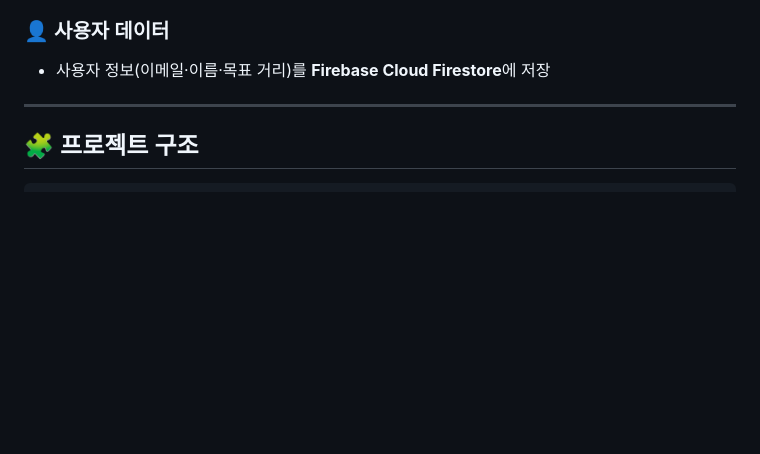
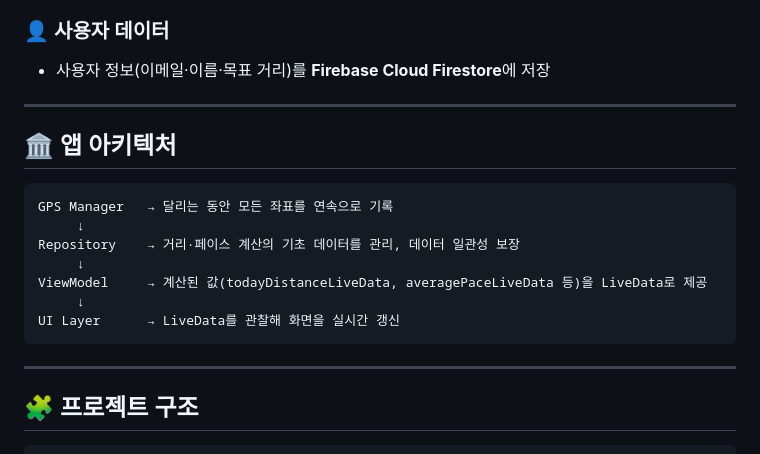
Before and after one commit to seokhyu-n/RunBuddy, a Markdown page: README.md, the part around one of its changes. Rendered like a GitHub page; blank space fills up the shorter version.

````diff
--- a/README.md
+++ b/README.md
@@ -134,6 +165,20 @@ AI 코스 추천 기능은 앱에서 OpenAI API를 직접 호출하지 않고, *
 
 ---
 
+## 🏛 앱 아키텍처
+
+```
+GPS Manager   → 달리는 동안 모든 좌표를 연속으로 기록
+     ↓
+Repository    → 거리·페이스 계산의 기초 데이터를 관리, 데이터 일관성 보장
+     ↓
+ViewModel     → 계산된 값(todayDistanceLiveData, averagePaceLiveData 등)을 LiveData로 제공
+     ↓
+UI Layer      → LiveData를 관찰해 화면을 실시간 갱신
+```
+
+---
+
 ## 🧩 프로젝트 구조
 
 ```
````
Also changed, not shown: other parts of README.md (+32 -1 lines), docs/screenshots/home_ai_chat_map.png (added), docs/screenshots/running_record.png (added), 1 other file.
